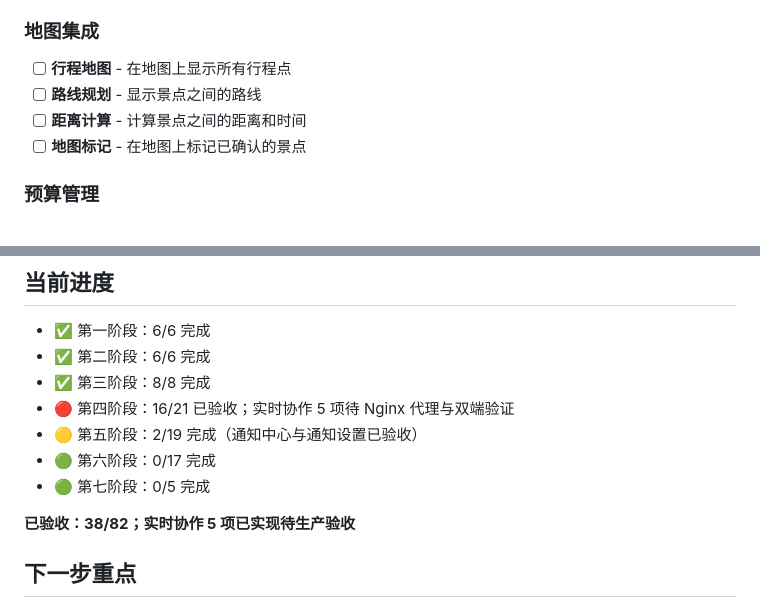
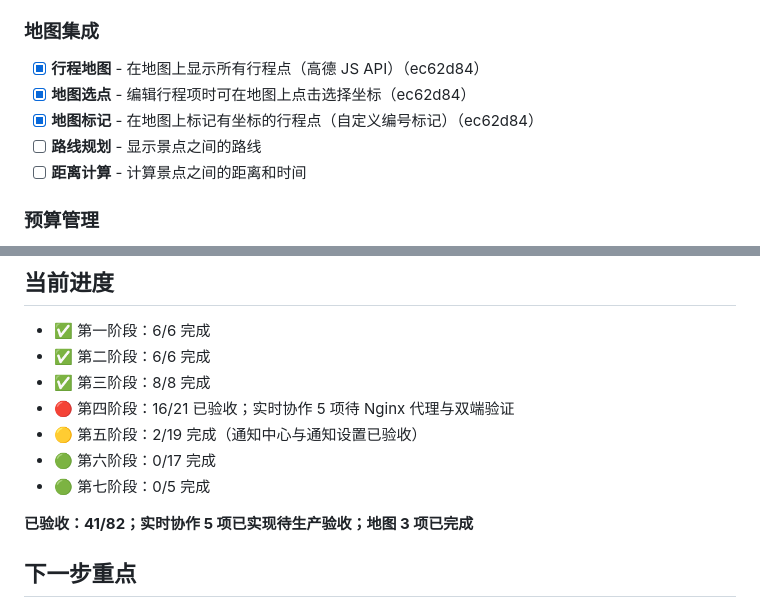
Before and after one commit to FenGsHt/travel-together, a Markdown page: TODO.md, 2 parts joined by grey strips. Rendered like a GitHub page.

Commit message:
docs: 更新地图功能进度（3/5 完成）
Co-Authored-By: Claude Code <noreply@anthropic.com>

```diff
--- a/TODO.md
+++ b/TODO.md
@@ -81,10 +81,11 @@
 - [ ] **嵌入代码** - 生成 iframe 嵌入代码
 
 ### 地图集成
-- [ ] **行程地图** - 在地图上显示所有行程点
+- [x] **行程地图** - 在地图上显示所有行程点（高德 JS API）（ec62d84）
+- [x] **地图选点** - 编辑行程项时可在地图上点击选择坐标（ec62d84）
+- [x] **地图标记** - 在地图上标记有坐标的行程点（自定义编号标记）（ec62d84）
 - [ ] **路线规划** - 显示景点之间的路线
 - [ ] **距离计算** - 计算景点之间的距离和时间
-- [ ] **地图标记** - 在地图上标记已确认的景点
 
 ### 预算管理
 - [ ] **预算设置** - 设置总预算和每日预算
@@ -144,7 +145,7 @@
 - 🟢 第六阶段：0/17 完成
 - 🟢 第七阶段：0/5 完成
 
-**已验收：38/82；实时协作 5 项已实现待生产验收**
+**已验收：41/82；实时协作 5 项已实现待生产验收；地图 3 项已完成**
 
 ## 下一步重点
 
```
